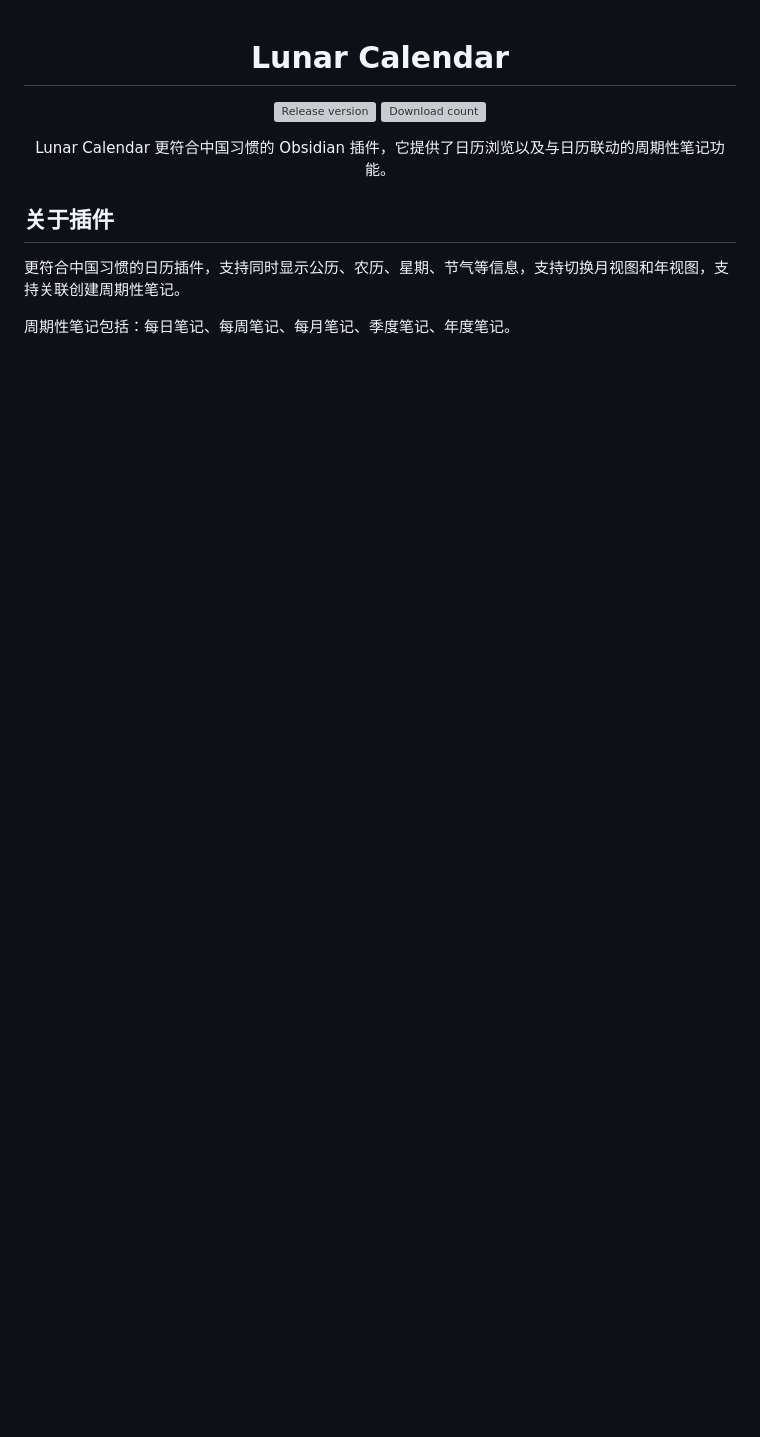
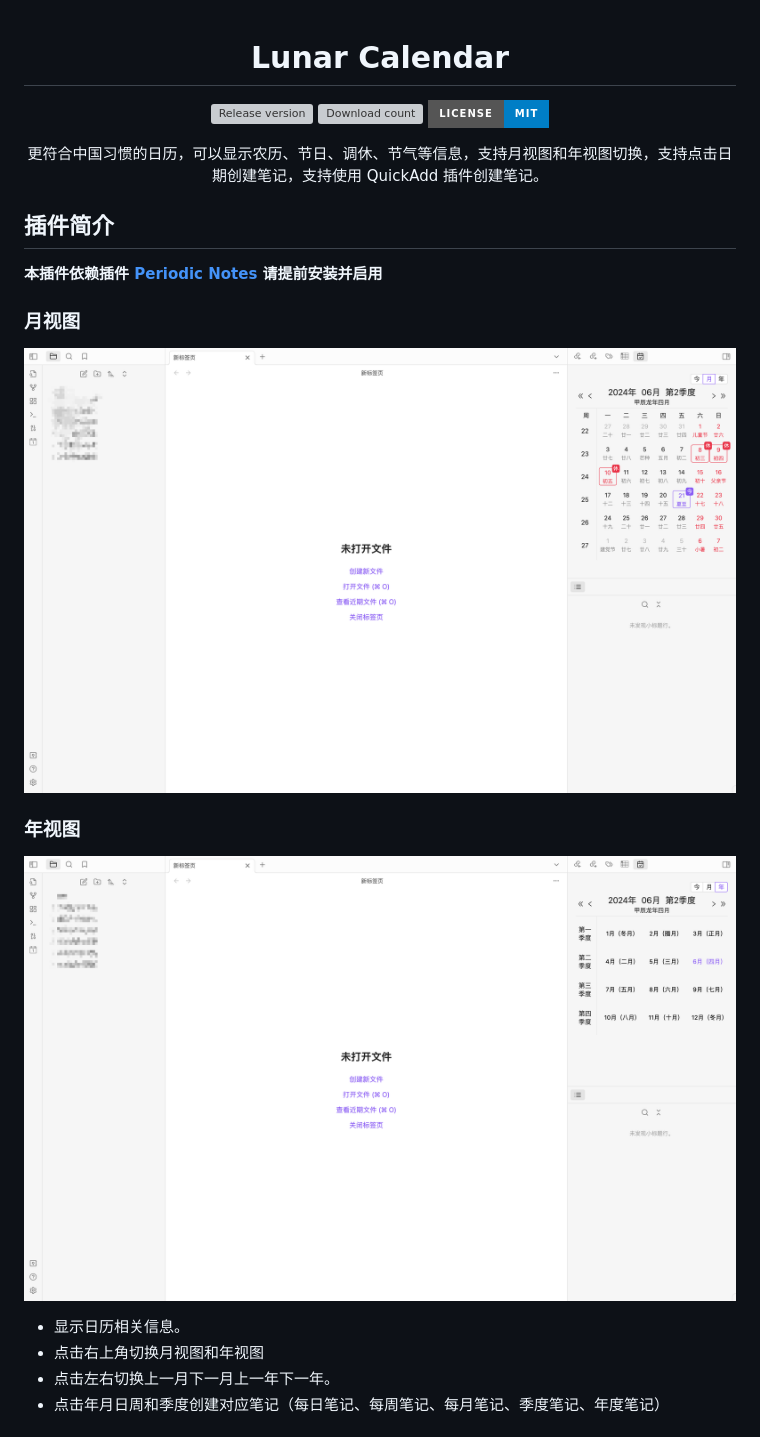
Before and after one commit to DevilRoshan/obsidian-lunar-calendar, a Markdown page: README.md, the part around one of its changes. Rendered like a GitHub page; pictures changed too: image/overview-1.png (added), image/overview-2.png (added); badges without logos; blank space fills up the shorter version; grey boxes are pictures that could not be loaded.

```diff
--- a/README.md
+++ b/README.md
@@ -3,13 +3,27 @@
 <p align="center">
     <img alt="Release version" src="https://img.shields.io/github/v/release/DevilRoshan/obsidian-lunar-calendar?style=for-the-badge">
     <img alt="Download count" src="https://img.shields.io/github/downloads/DevilRoshan/obsidian-lunar-calendar/total?style=for-the-badge">
-</p>
-<p align="center">
-    <span>Lunar Calendar 更符合中国习惯的 Obsidian 插件，它提供了日历浏览以及与日历联动的周期性笔记功能。</span>
+    <img alt="License" src="https://img.shields.io/badge/license-MIT-blue.svg?style=for-the-badge">
 </p>
 
-## 关于插件
+<p align="center">
+<span>更符合中国习惯的日历，可以显示农历、节日、调休、节气等信息，支持月视图和年视图切换，支持点击日期创建笔记，支持使用 QuickAdd 插件创建笔记。</span>
+</p>
 
-更符合中国习惯的日历插件，支持同时显示公历、农历、星期、节气等信息，支持切换月视图和年视图，支持关联创建周期性笔记。
+## 插件简介
 
-周期性笔记包括：每日笔记、每周笔记、每月笔记、季度笔记、年度笔记。
+**本插件依赖插件 [Periodic Notes](obsidian://show-plugin?id=periodic-notes) 请提前安装并启用**
+
+### 月视图
+
+![月视图](./image/overview-1.png)
+
+### 年视图
+
+![年视图](./image/overview-2.png)
+
+- 显示日历相关信息。
+- 点击右上角切换月视图和年视图
+- 点击左右切换上一月下一月上一年下一年。
+- 点击年月日周和季度创建对应笔记（每日笔记、每周笔记、每月笔记、季度笔记、年度笔记）
+
```
Also changed, not shown: other parts of README.md (+57 -4 lines), image/setting-1.png (added), image/setting-2.png (added), 1 other file.
